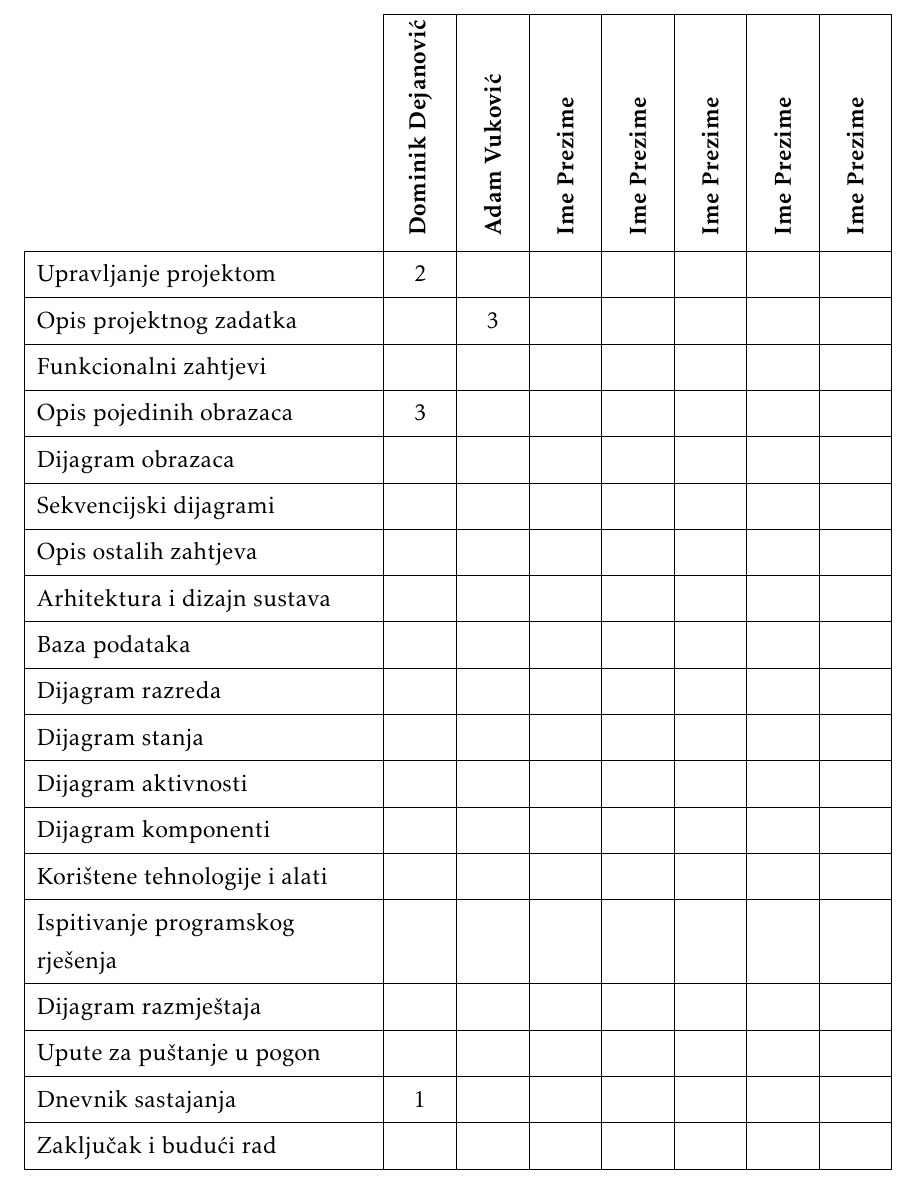
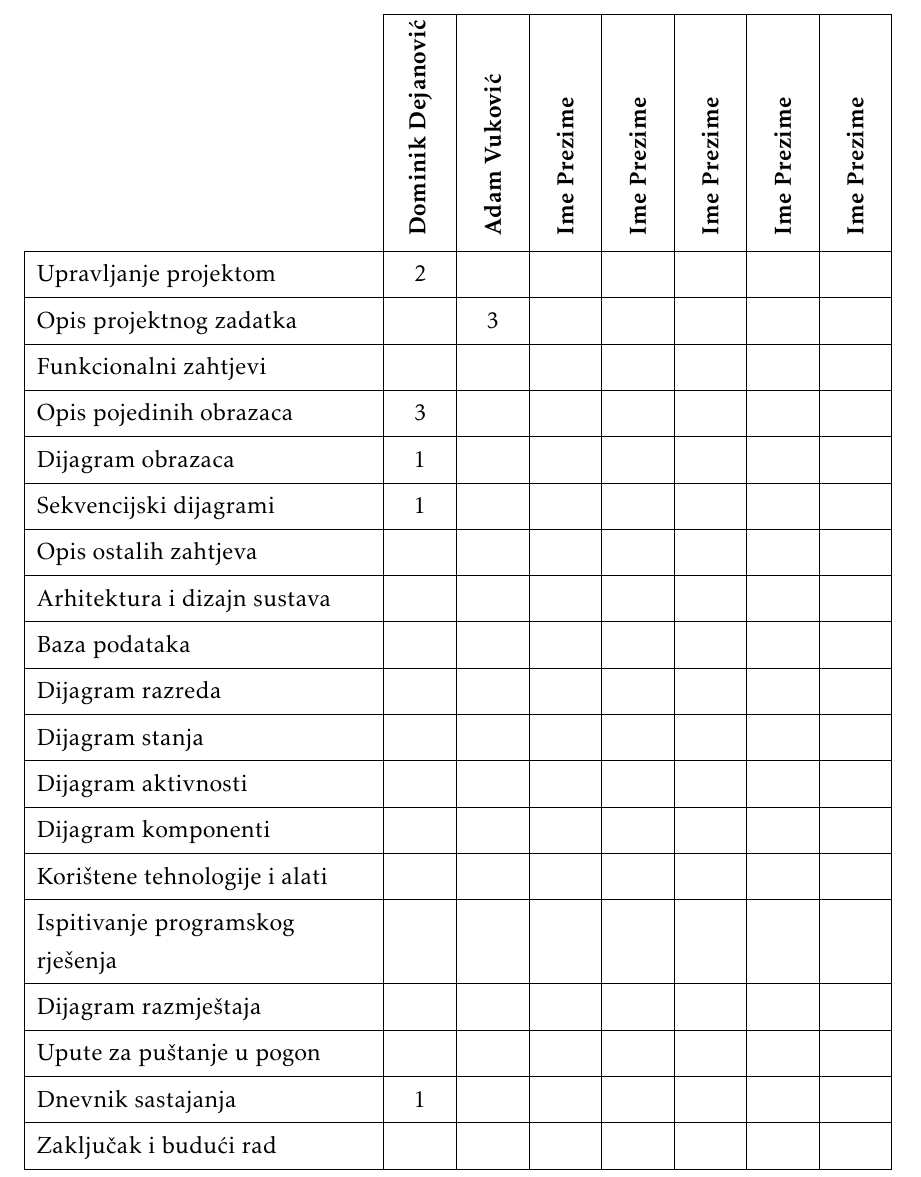
Before and after one commit to ReflexLevel0/CulinaryChaosCrew, a LaTeX document (dokumentacija/PROGI_ProjektnaDokumentacija.tex, which reads dokumentacija/Dodatak.tex): part of page 34 of 36, cut so that both start at the same text. Compiled offline with pdfLaTeX.

Commit message:
Added UML diagrams for UC1-UC4

```diff
--- a/dokumentacija/Dodatak.tex
+++ b/dokumentacija/Dodatak.tex
@@ -60,8 +60,8 @@
 
 				Funkcionalni zahtjevi       &  &  &  &  &  &  &  \\
 				Opis pojedinih obrazaca 	& 3  &  &  &  &  &  &  \\
-				Dijagram obrazaca 			&  &  &  &  &  &  &  \\
-				Sekvencijski dijagrami 		&  &  &  &  &  &  &  \\
+				Dijagram obrazaca 			& 1  &  &  &  &  &  &  \\
+				Sekvencijski dijagrami 		& 1  &  &  &  &  &  &  \\
 				Opis ostalih zahtjeva 		&  &  &  &  &  &  &  \\
 
 				Arhitektura i dizajn sustava	 &  &  &  &  &  &  &  \\
```
Also changed, not shown: dokumentacija/PROGI_ProjektnaDokumentacija.pdf, 1 other file.
